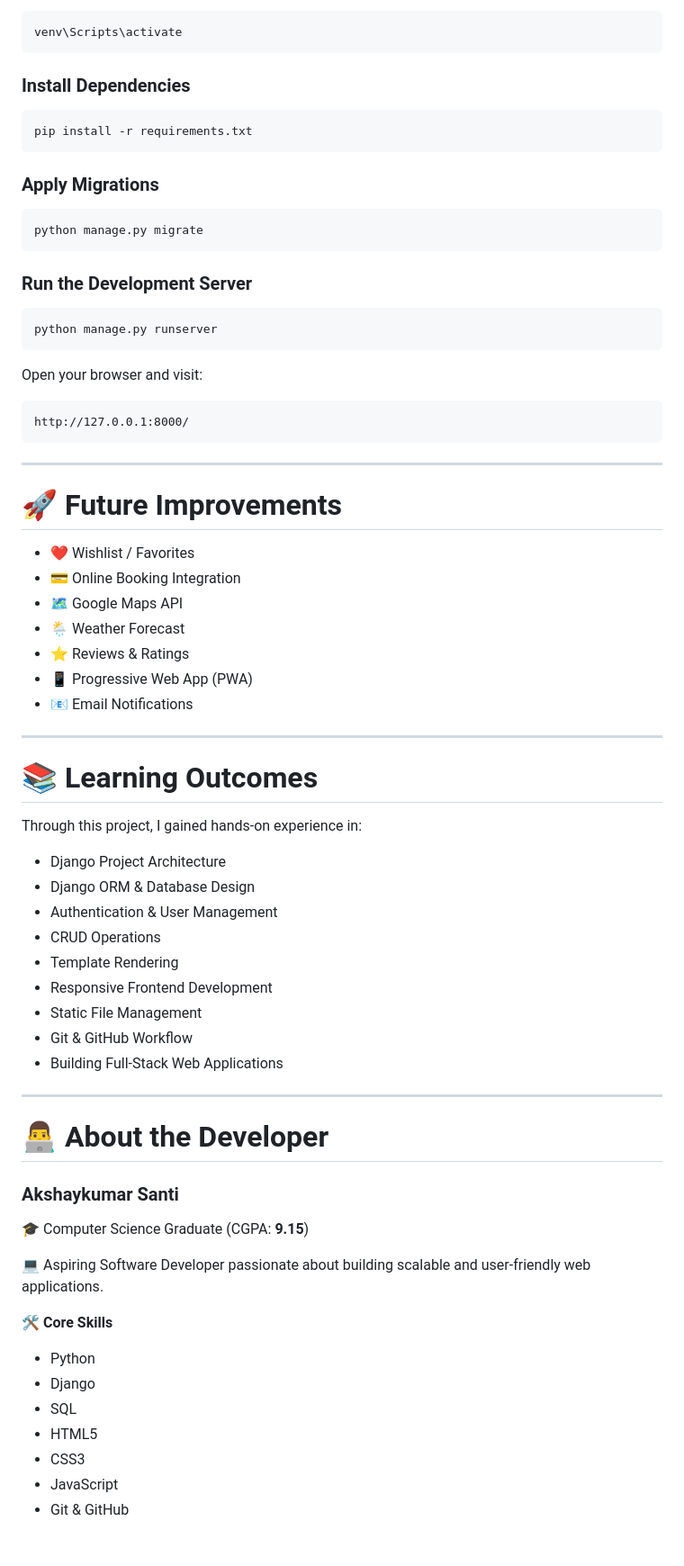
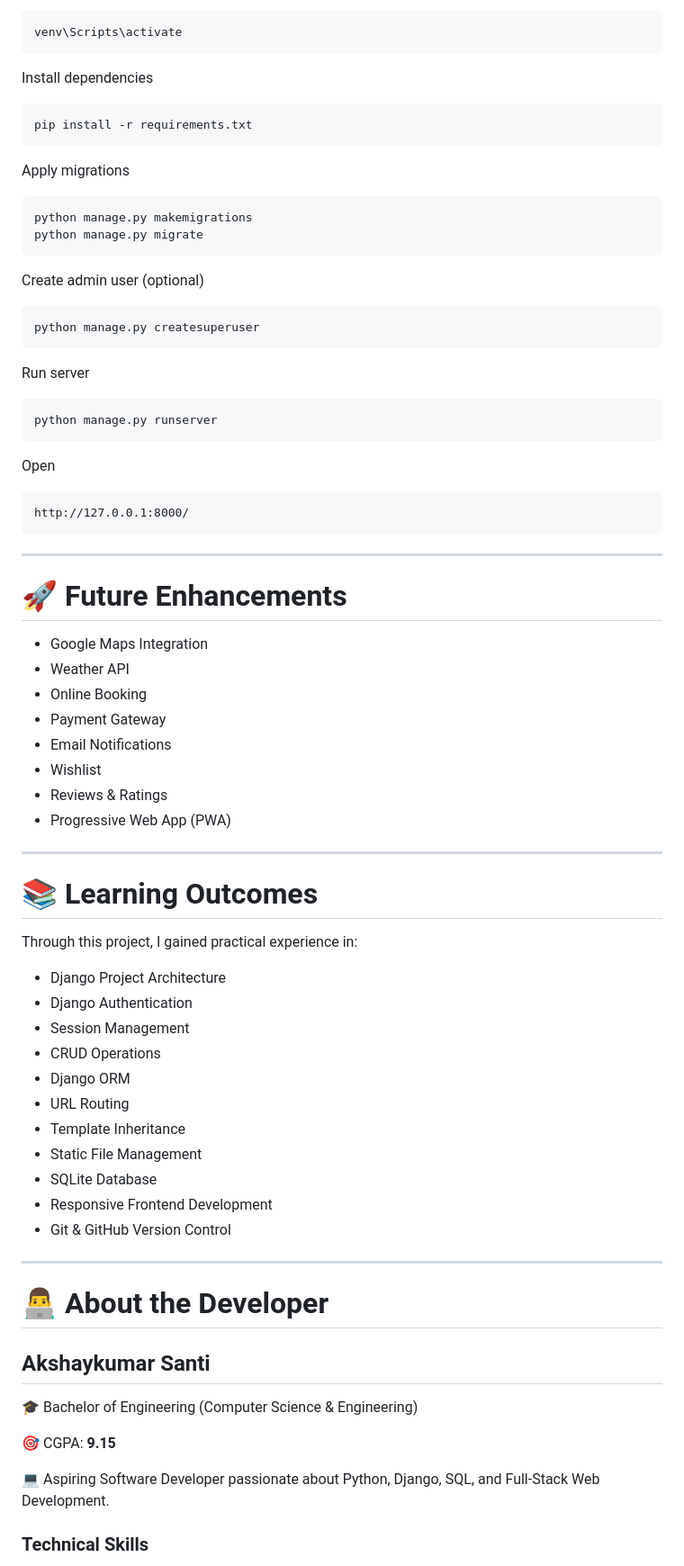
Before and after one commit to AkshaykumarSanti/TravelMate, a Markdown page: README.md, the part around one of its changes. Shown at 90% size. GitHub-like rendering; blank space fills up the shorter version.

````diff
--- a/README.md
+++ b/README.md
@@ -205,25 +234,32 @@ python -m venv venv
 venv\Scripts\activate
 ```
 
-### Install Dependencies
+Install dependencies
 
 ```bash
 pip install -r requirements.txt
 ```
 
-### Apply Migrations
+Apply migrations
 
 ```bash
+python manage.py makemigrations
 python manage.py migrate
 ```
 
-### Run the Development Server
+Create admin user (optional)
+
+```bash
+python manage.py createsuperuser
+```
+
+Run server
 
 ```bash
 python manage.py runserver
 ```
 
-Open your browser and visit:
+Open
 
 ```text
 http://127.0.0.1:8000/
@@ -231,49 +267,46 @@ http://127.0.0.1:8000/
 
 ---
 
-# 🚀 Future Improvements
+# 🚀 Future Enhancements
 
-* ❤️ Wishlist / Favorites
-* 💳 Online Booking Integration
-* 🗺️ Google Maps API
-* 🌦️ Weather Forecast
-* ⭐ Reviews & Ratings
-* 📱 Progressive Web App (PWA)
-* 📧 Email Notifications
+- Google Maps Integration
+- Weather API
+- Online Booking
+- Payment Gateway
+- Email Notifications
+- Wishlist
+- Reviews & Ratings
+- Progressive Web App (PWA)
 
 ---
 
 # 📚 Learning Outcomes
 
-Through this project, I gained hands-on experience in:
+Through this project, I gained practical experience in:
 
-* Django Project Architecture
-* Django ORM & Database Design
-* Authentication & User Management
-* CRUD Operations
-* Template Rendering
-* Responsive Frontend Development
-* Static File Management
-* Git & GitHub Workflow
-* Building Full-Stack Web Applications
+- Django Project Architecture
+- Django Authentication
+- Session Management
+- CRUD Operations
+- Django ORM
+- URL Routing
+- Template Inheritance
+- Static File Management
+- SQLite Database
+- Responsive Frontend Development
+- Git & GitHub Version Control
 
 ---
 
 # 👨‍💻 About the Developer
 
-### **Akshaykumar Santi**
+## Akshaykumar Santi
 
-🎓 Computer Science Graduate (CGPA: **9.15**)
+🎓 Bachelor of Engineering (Computer Science & Engineering)
 
-💻 Aspiring Software Developer passionate about building scalable and user-friendly web applications.
+🎯 CGPA: **9.15**
 
-🛠️ **Core Skills**
+💻 Aspiring Software Developer passionate about Python, Django, SQL, and Full-Stack Web Development.
 
-* Python
-* Django
-* SQL
-* HTML5
-* CSS3
-* JavaScript
-* Git & GitHub
+### Technical Skills
 
````
Also changed, not shown: other parts of README.md (+148 -104 lines).
